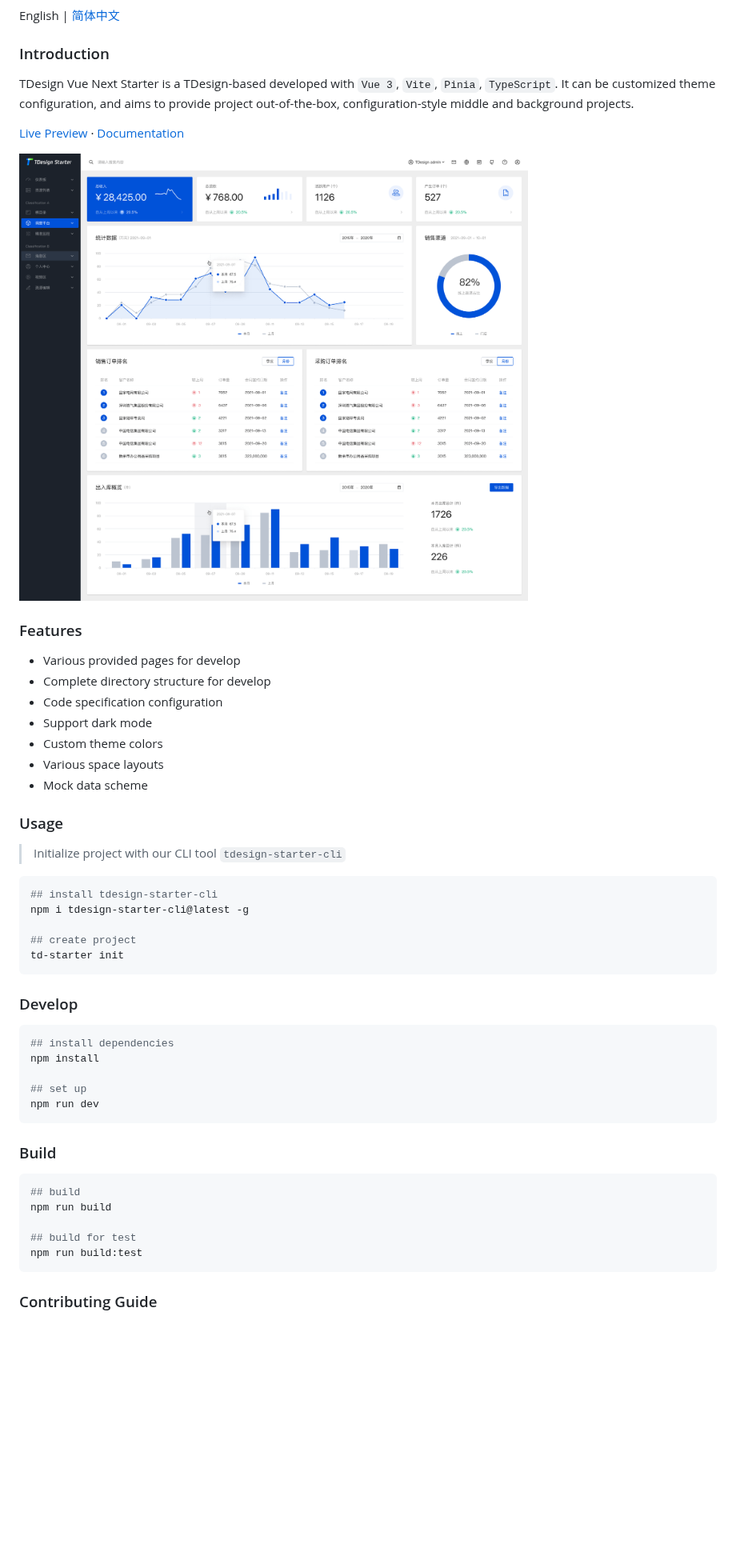
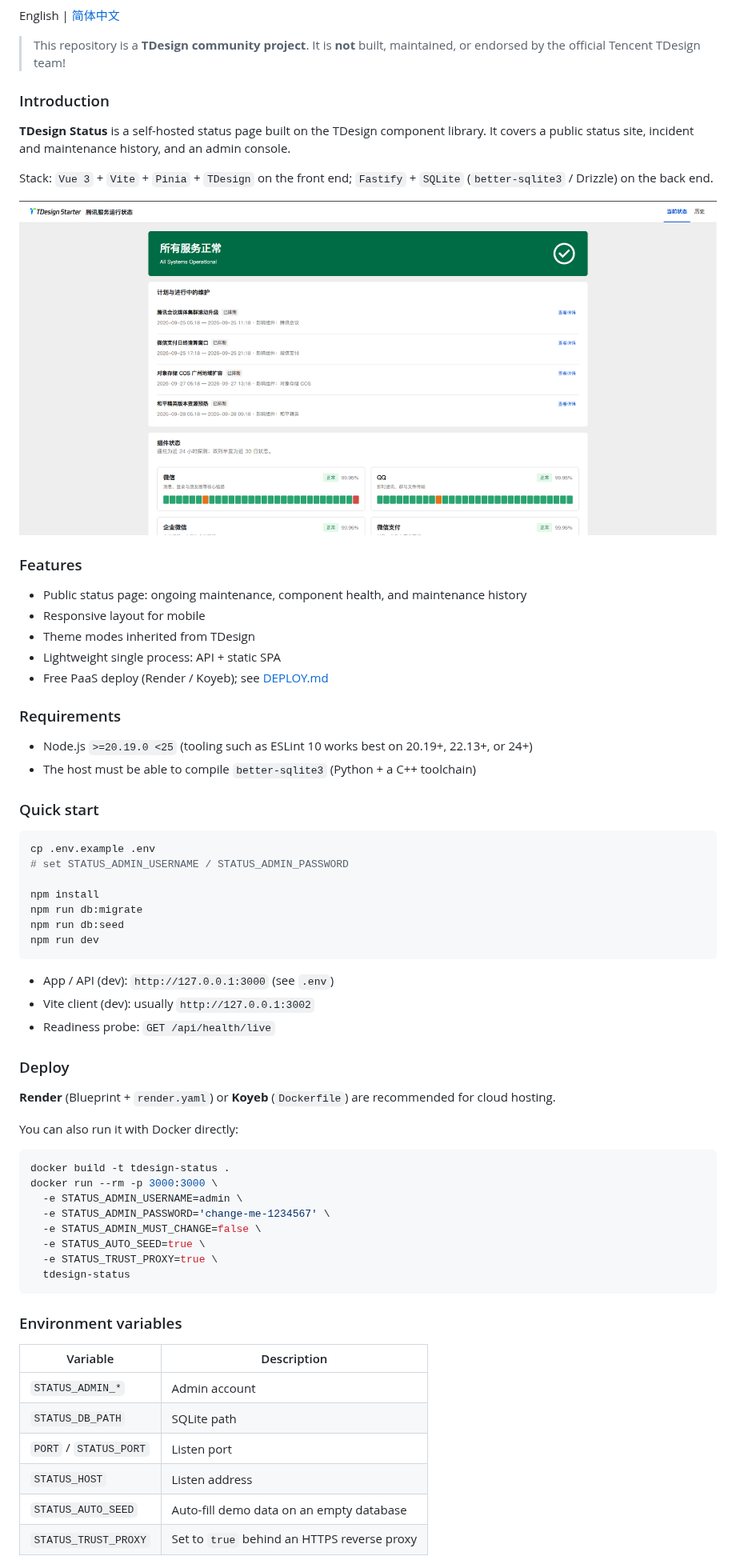
Before and after one commit to timi137137/tdesign-status, a Markdown page: README.md, the part around one of its changes. Shown at 80% size. GitHub-like rendering; pictures changed too: docs/starter.png (deleted), docs/status.png (added); blank space fills up the shorter version.

````diff
--- a/README.md
+++ b/README.md
@@ -15,60 +12,71 @@
 </p>
 
 English | [简体中文](./README-zh_CN.md)
+
+> This repository is a **TDesign community project**. It is **not** built, maintained, or endorsed by the official Tencent TDesign team!
+
 ### Introduction
 
-TDesign Vue Next Starter is a TDesign-based developed with `Vue 3`, `Vite`, `Pinia`, `TypeScript`. It can be customized theme configuration, and aims to provide project out-of-the-box, configuration-style middle and background projects.
+**TDesign Status** is a self-hosted status page built on the TDesign component library. It covers a public status site, incident and maintenance history, and an admin console.
 
-<p>
-  <a href="http://tdesign.tencent.com/starter/vue-next/">Live Preview</a>
-  ·
-  <a href="https://tdesign.tencent.com/starter/">Documentation</a>
-</p>
+Stack: `Vue 3` + `Vite` + `Pinia` + `TDesign` on the front end; `Fastify` + `SQLite` (`better-sqlite3` / Drizzle) on the back end.
 
-<img src="docs/starter.png">
+![tdesign-status public status page example](./docs/status.png)
 
 ### Features
 
-- Various provided pages for develop
-- Complete directory structure for develop
-- Code specification configuration
-- Support dark mode
-- Custom theme colors
-- Various space layouts
-- Mock data scheme
+- Public status page: ongoing maintenance, component health, and maintenance history
+- Responsive layout for mobile
+- Theme modes inherited from TDesign
+- Lightweight single process: API + static SPA
+- Free PaaS deploy (Render / Koyeb); see [DEPLOY.md](./DEPLOY.md)
 
-### Usage
+### Requirements
 
-> Initialize project with our CLI tool `tdesign-starter-cli`
+- Node.js `>=20.19.0 <25` (tooling such as ESLint 10 works best on 20.19+, 22.13+, or 24+)
+- The host must be able to compile `better-sqlite3` (Python + a C++ toolchain)
+
+### Quick start
 
 ```bash
-## install tdesign-starter-cli
-npm i tdesign-starter-cli@latest -g
+cp .env.example .env
+# set STATUS_ADMIN_USERNAME / STATUS_ADMIN_PASSWORD
 
-## create project
-td-starter init
-```
-
-### Develop
-
-```bash
-## install dependencies
 npm install
-
-## set up
+npm run db:migrate
+npm run db:seed
 npm run dev
 ```
 
-### Build
+- App / API (dev): `http://127.0.0.1:3000` (see `.env`)
+- Vite client (dev): usually `http://127.0.0.1:3002`
+- Readiness probe: `GET /api/health/live`
+
+### Deploy
+
+**Render** (Blueprint + `render.yaml`) or **Koyeb** (`Dockerfile`) are recommended for cloud hosting.
+
+You can also run it with Docker directly:
 
 ```bash
-## build
-npm run build
-
-## build for test
-npm run build:test
+docker build -t tdesign-status .
+docker run --rm -p 3000:3000 \
+  -e STATUS_ADMIN_USERNAME=admin \
+  -e STATUS_ADMIN_PASSWORD='change-me-1234567' \
+  -e STATUS_ADMIN_MUST_CHANGE=false \
+  -e STATUS_AUTO_SEED=true \
+  -e STATUS_TRUST_PROXY=true \
+  tdesign-status
 ```
 
+### Environment variables
 
-### Contributing Guide
+| Variable | Description |
+|----------|-------------|
+| `STATUS_ADMIN_*` | Admin account |
+| `STATUS_DB_PATH` | SQLite path |
+| `PORT` / `STATUS_PORT` | Listen port |
+| `STATUS_HOST` | Listen address |
+| `STATUS_AUTO_SEED` | Auto-fill demo data on an empty database |
+| `STATUS_TRUST_PROXY` | Set to `true` behind an HTTPS reverse proxy |
 
````
Also changed, not shown: other parts of README.md (+9 -23 lines), README-zh_CN.md (+54 -83 lines).
